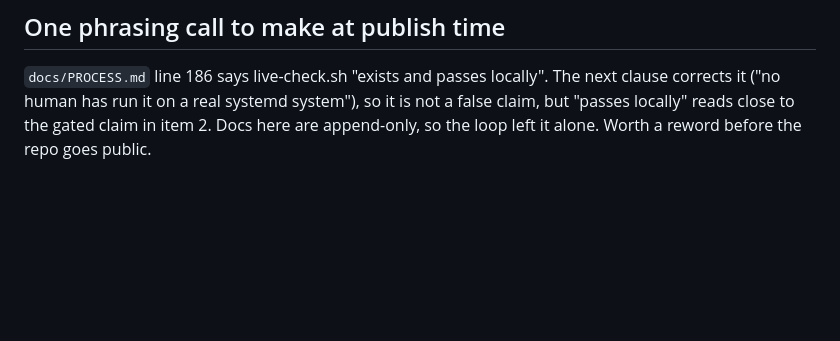
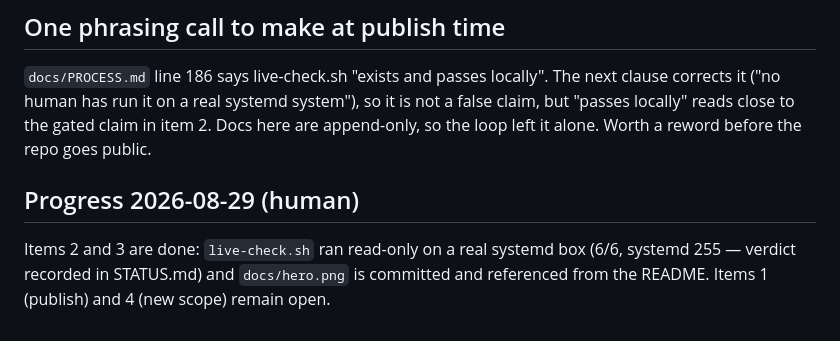
Before and after one commit to HTC-56/fleetgauge, a Markdown page: NEEDS_HUMAN.md, the part around the change. GitHub-like rendering; blank space fills up the shorter version.

```diff
--- a/NEEDS_HUMAN.md
+++ b/NEEDS_HUMAN.md
@@ -48,3 +48,10 @@ next clause corrects it ("no human has run it on a real systemd system"), so it
 is not a false claim, but "passes locally" reads close to the gated claim in
 item 2. Docs here are append-only, so the loop left it alone. Worth a reword
 before the repo goes public.
+
+## Progress 2026-08-29 (human)
+
+Items 2 and 3 are done: `live-check.sh` ran read-only on a real systemd box
+(6/6, systemd 255 — verdict recorded in STATUS.md) and `docs/hero.png` is
+committed and referenced from the README. Items 1 (publish) and 4 (new scope)
+remain open.
```
Also changed, not shown: README.md (+2 -0 lines), STATUS.md (+27 -0 lines), docs/hero.png (added).
